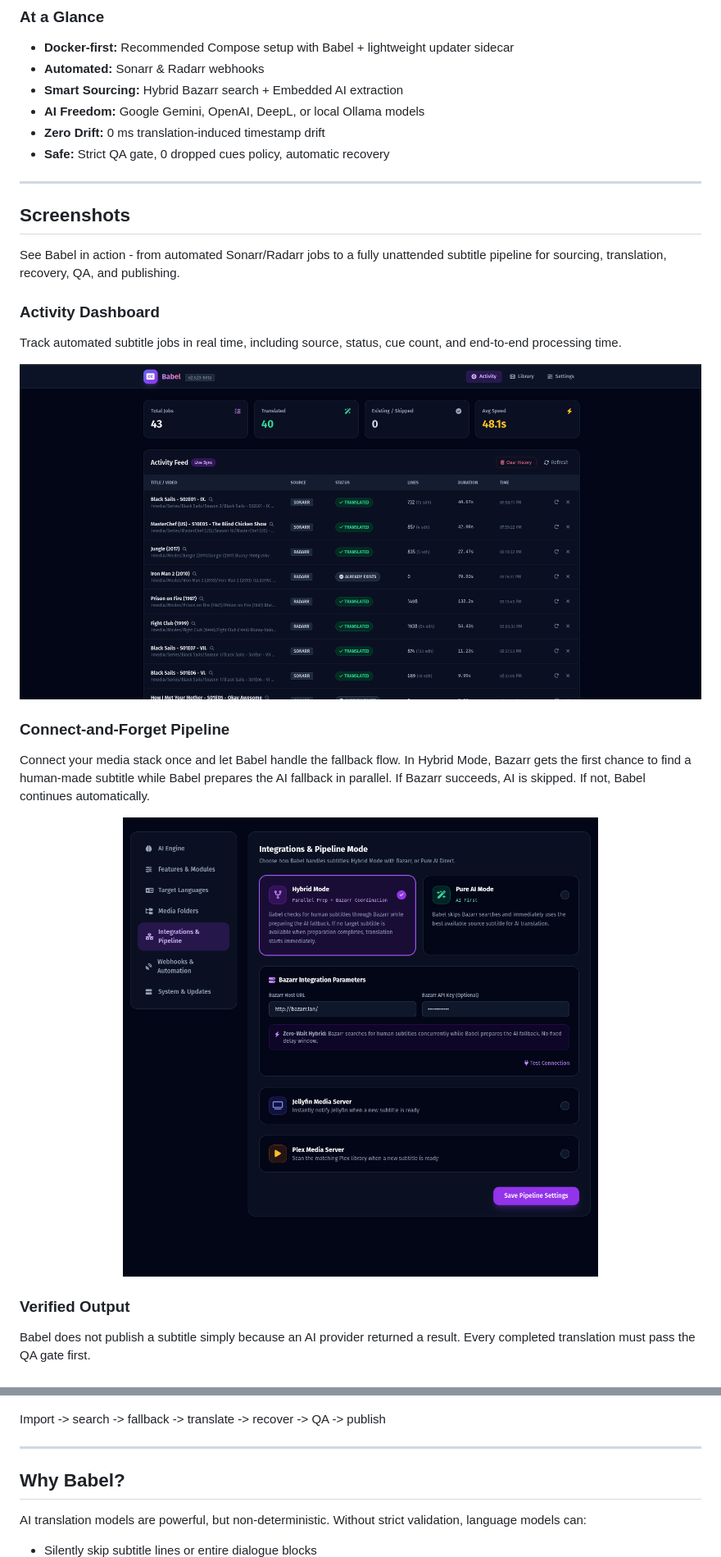
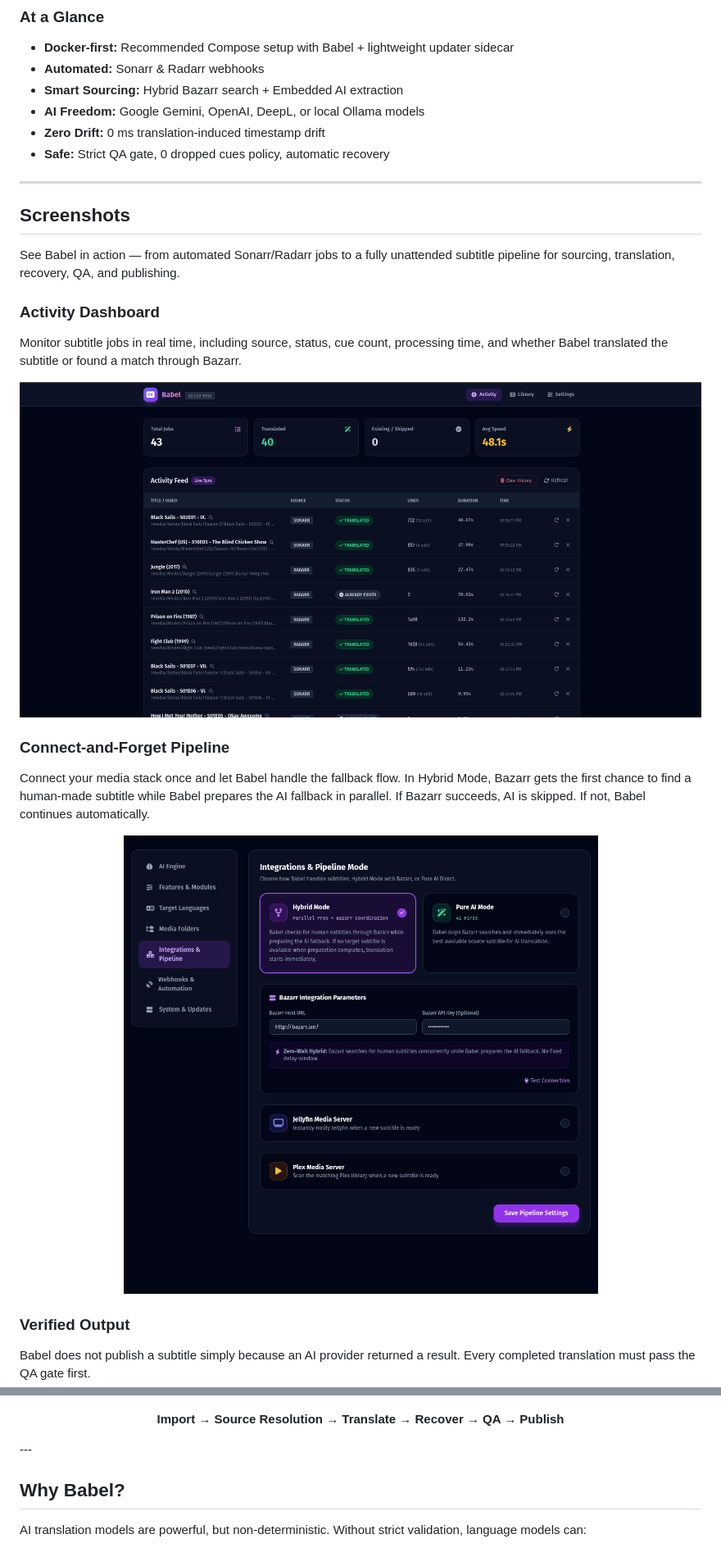
Before and after one commit to hugomossberg/Babel, a Markdown page: README.md, 2 parts joined by grey strips. Shown at 82% size. Rendered like a GitHub page.

```diff
--- a/README.md
+++ b/README.md
@@ -20,17 +20,16 @@ It automatically finds the best available subtitle source, translates missing la
 - **Safe:** Strict QA gate, 0 dropped cues policy, automatic recovery
 
 ---
-
 ## Screenshots
 
-See Babel in action - from automated Sonarr/Radarr jobs to a fully unattended subtitle pipeline for sourcing, translation, recovery, QA, and publishing.
+See Babel in action — from automated Sonarr/Radarr jobs to a fully unattended subtitle pipeline for sourcing, translation, recovery, QA, and publishing.
 
 ### Activity Dashboard
 
-Track automated subtitle jobs in real time, including source, status, cue count, and end-to-end processing time.
+Monitor subtitle jobs in real time, including source, status, cue count, processing time, and whether Babel translated the subtitle or found a match through Bazarr.
 
 <p align="center">
-  <img src="docs/screenshots/activity-dashboard.png" alt="Babel Activity Dashboard" width="100%">
+  <img src="docs/screenshots/activity-dashboard.png" alt="Babel Activity Dashboard" width="900">
 </p>
 
 ### Connect-and-Forget Pipeline
@@ -38,7 +37,7 @@ Track automated subtitle jobs in real time, including source, status, cue count,
 Connect your media stack once and let Babel handle the fallback flow. In Hybrid Mode, Bazarr gets the first chance to find a human-made subtitle while Babel prepares the AI fallback in parallel. If Bazarr succeeds, AI is skipped. If not, Babel continues automatically.
 
 <p align="center">
-  <img src="docs/screenshots/pipeline-settings.png" alt="Babel Connect-and-Forget Pipeline" width="100%">
+  <img src="docs/screenshots/pipeline-settings.png" alt="Babel Connect-and-Forget Pipeline" width="900">
 </p>
 
 ### Verified Output
@@ -56,9 +58,9 @@ This real-world job processed **1,498 / 1,498 cues** with **0 dropped cues**, **
   <img src="docs/screenshots/ai-usage.png" alt="Babel AI Usage and Queue" width="900">
 </p>
 
-
-Import -> search -> fallback -> translate -> recover -> QA -> publish
-
+<p align="center">
+  <strong>Import → Source Resolution → Translate → Recover → QA → Publish</strong>
+</p>
 ---
 
 ## Why Babel?
```
Also changed, not shown: other parts of README.md (+4 -1 lines).
